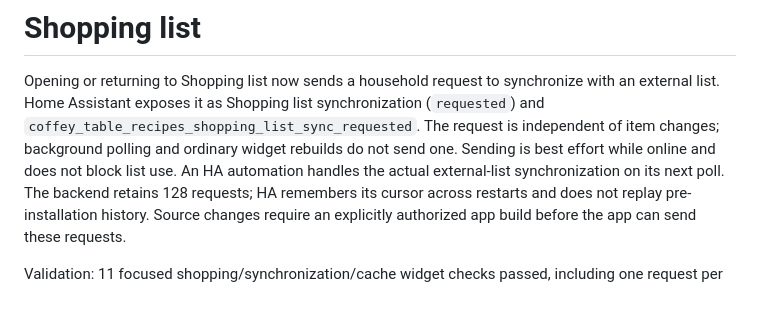
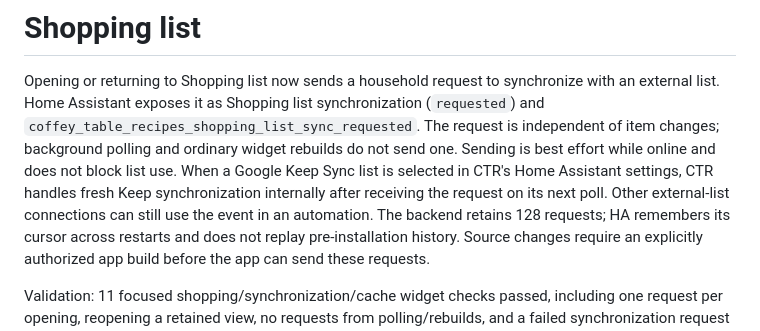
Before and after one commit to agawlbb/coffey-table-recipes, a Markdown page: docs/shopping-list.md, the part around the change. GitHub-like rendering; blank space fills up the shorter version.

Commit message:
Document native Home Assistant Google Keep synchronization

```diff
--- a/docs/shopping-list.md
+++ b/docs/shopping-list.md
@@ -5,8 +5,10 @@ synchronize with an external list. Home Assistant exposes it as Shopping list
 synchronization (`requested`) and
 `coffey_table_recipes_shopping_list_sync_requested`. The request is independent
 of item changes; background polling and ordinary widget rebuilds do not send
-one. Sending is best effort while online and does not block list use. An HA
-automation handles the actual external-list synchronization on its next poll.
+one. Sending is best effort while online and does not block list use. When a
+Google Keep Sync list is selected in CTR's Home Assistant settings, CTR handles
+fresh Keep synchronization internally after receiving the request on its next
+poll. Other external-list connections can still use the event in an automation.
 The backend retains 128 requests; HA remembers its cursor across restarts and
 does not replay pre-installation history. Source changes require an explicitly
 authorized app build before the app can send these requests.
```
